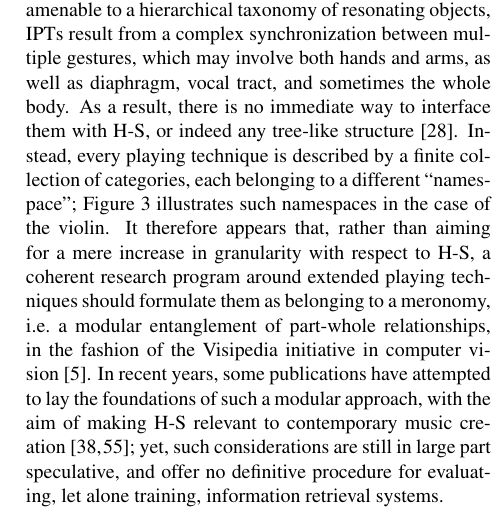
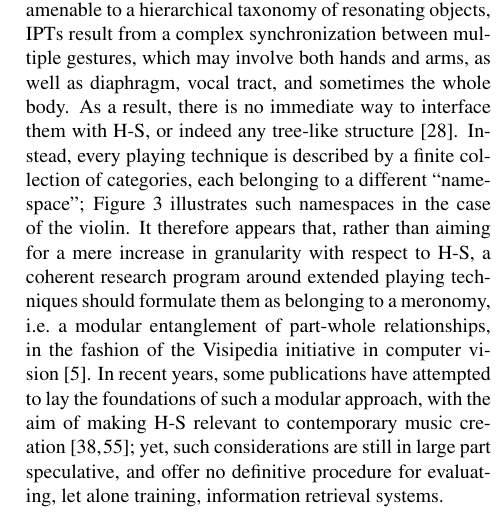
Before and after one commit to mathieulagrange/dlfm2018, a LaTeX paper (paper/lostanlenPlayingTechniques.tex): part of one column of page 4 of 9, cut so that both start at the same text. Compiled offline with pdfLaTeX.

Commit message:
fix cesure

```diff
--- a/paper/lostanlenPlayingTechniques.tex
+++ b/paper/lostanlenPlayingTechniques.tex
@@ -256,7 +256,7 @@ The only example of node in the MedleyDB taxonomy reaching this level is \emph{t
 
 Unlike musical instruments, which are approximately amenable to a hierarchical taxonomy of resonating objects, IPTs result from a complex synchronization between multiple gestures, which may involve both hands and arms, as well as diaphragm, vocal tract, and sometimes the whole body.
 As a result, there is no immediate way to interface them with H-S, or indeed any tree-like structure \cite{kolozali2011ismir}.
-Instead, every playing technique is described by a finite collection of categories, each belonging to a different ``namespace''; Figure \ref{fig:technique-dendrogram} illustrates such namespaces in the case of the violin.
+Instead, every playing technique is described by a finite collection of categories, each belonging to a different ``name\-space''; Figure \ref{fig:technique-dendrogram} illustrates such namespaces in the case of the violin.
 It therefore appears that, rather than aiming for a mere increase in granularity with respect to H-S, a coherent research program around extended playing techniques should formulate them as belonging to a meronomy, \ie{} a modular entanglement of part-whole relationships, in the fashion of the Visipedia initiative in computer vision \cite{belongie2015pattern}.
 In recent years, some publications have attempted to lay the foundations of such a modular approach, with the aim of making H-S relevant to contemporary music creation \cite{magnusson2017jnmr,weisser2011ytm}; yet, such considerations are still in large part speculative, and offer no definitive procedure for evaluating, let alone training, information retrieval systems.
 
```
